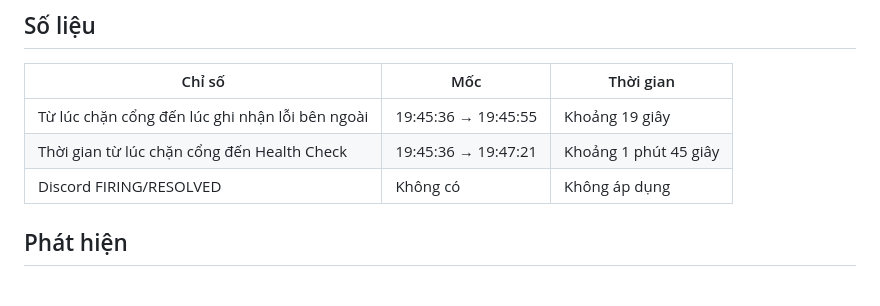
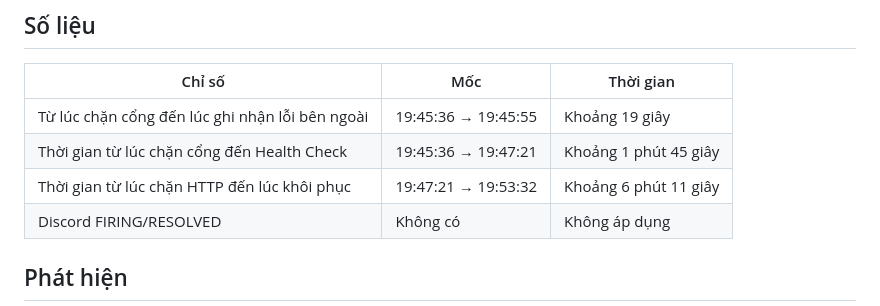
Before and after one commit to ericphan2545/devops-final, a Markdown page: docs/incidents/2026-11-10-http-80-blocked.md, the part around the change. GitHub-like rendering.

Commit message:
Add recovery time metric to HTTP 80 blockage incident report for improved analysis

```diff
--- a/docs/incidents/2026-11-10-http-80-blocked.md
+++ b/docs/incidents/2026-11-10-http-80-blocked.md
@@ -21,6 +21,7 @@
 |---|---|---|
 | Từ lúc chặn cổng đến lúc ghi nhận lỗi bên ngoài | 19:45:36 → 19:45:55 | Khoảng 19 giây |
 | Thời gian từ lúc chặn cổng đến Health Check | 19:45:36 → 19:47:21 | Khoảng 1 phút 45 giây |
+| Thời gian từ lúc chặn HTTP đến lúc khôi phục | 19:47:21 → 19:53:32 | Khoảng 6 phút 11 giây |
 | Discord FIRING/RESOLVED | Không có | Không áp dụng |
 
 ## Phát hiện
```
